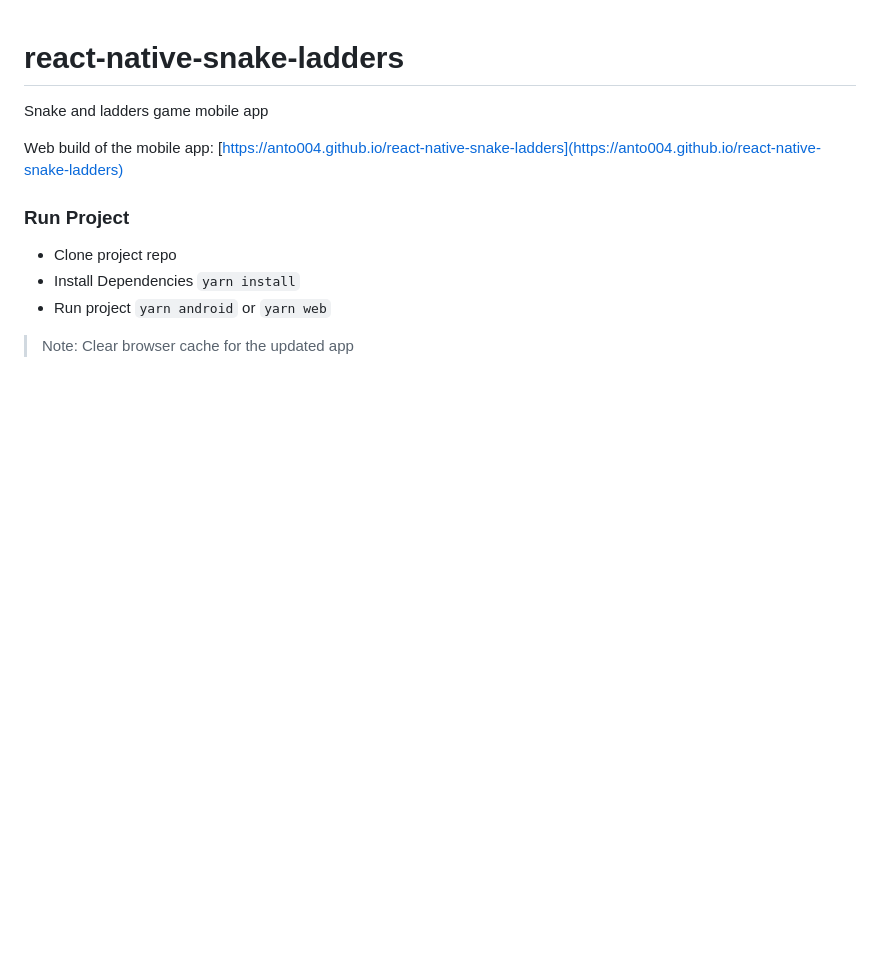
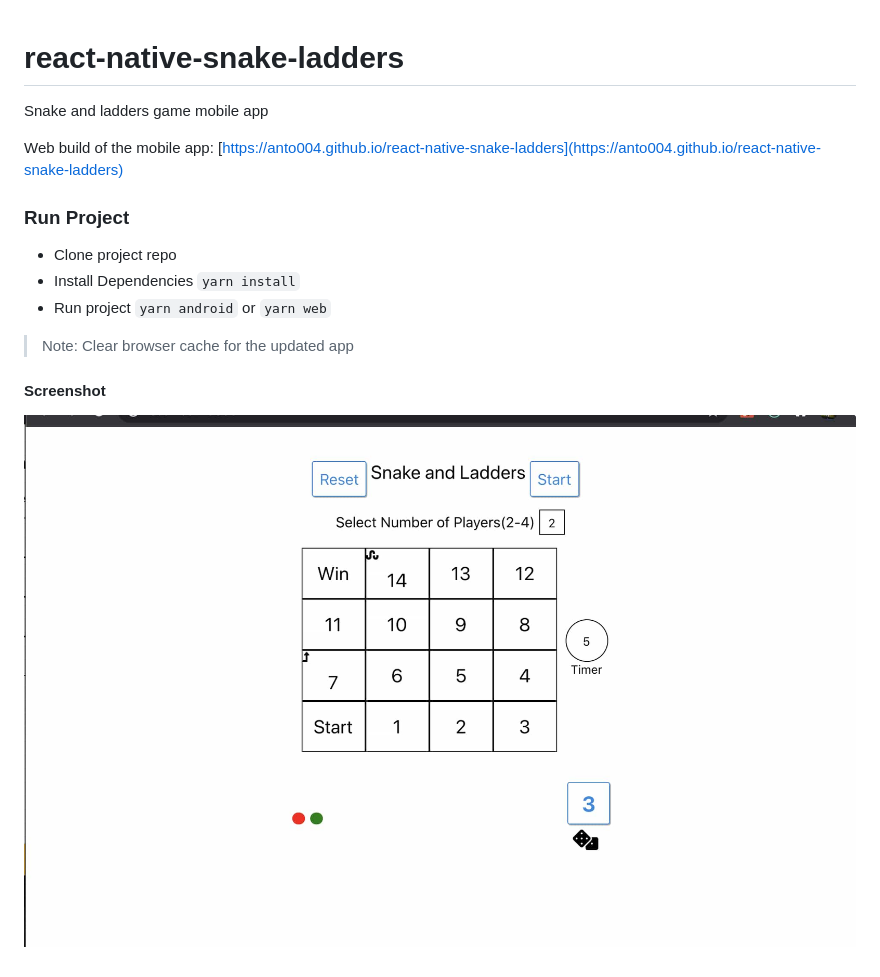
Before and after one commit to anto004/react-native-snake-ladders, a Markdown page: README.md, the part around the change. Rendered like a GitHub page; pictures changed too: images/Screenshot.jpg (added); blank space fills up the shorter version.

Commit message:
Add screenshot to README.md

```diff
--- a/README.md
+++ b/README.md
@@ -1,4 +1,5 @@
 # react-native-snake-ladders
+
 Snake and ladders game mobile app
 
 Web build of the mobile app:
@@ -16,3 +17,7 @@ Web build of the mobile app:
 
 > Note:
 > Clear browser cache for the updated app
+
+#### Screenshot
+
+![screenshot](/images/Screenshot.jpg)
```
